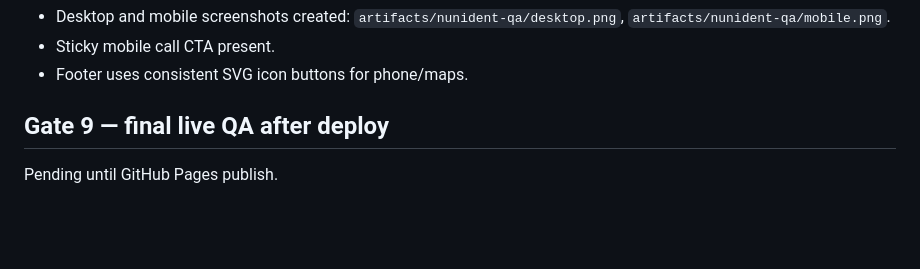
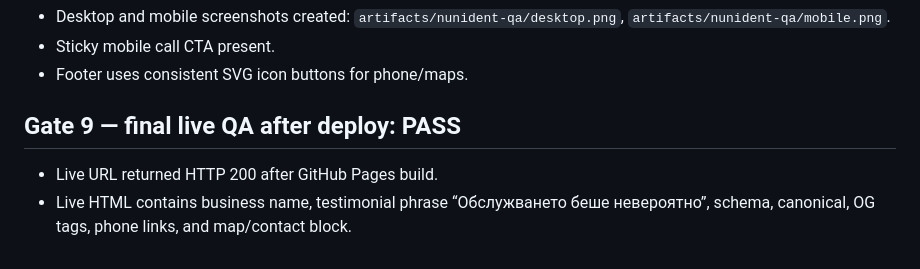
Before and after one commit to Deanooooooooo/nunident-site, a Markdown page: qa.md, the part around the change. GitHub-like rendering; blank space fills up the shorter version.

Commit message:
Mark live QA pass

```diff
--- a/qa.md
+++ b/qa.md
@@ -52,5 +52,6 @@ Dentist/clinic site, not a visual-result salon/beauty lead. Clinical before/afte
 - Sticky mobile call CTA present.
 - Footer uses consistent SVG icon buttons for phone/maps.
 
-## Gate 9 — final live QA after deploy
-Pending until GitHub Pages publish.
+## Gate 9 — final live QA after deploy: PASS
+- Live URL returned HTTP 200 after GitHub Pages build.
+- Live HTML contains business name, testimonial phrase “Обслужването беше невероятно”, schema, canonical, OG tags, phone links, and map/contact block.
```
